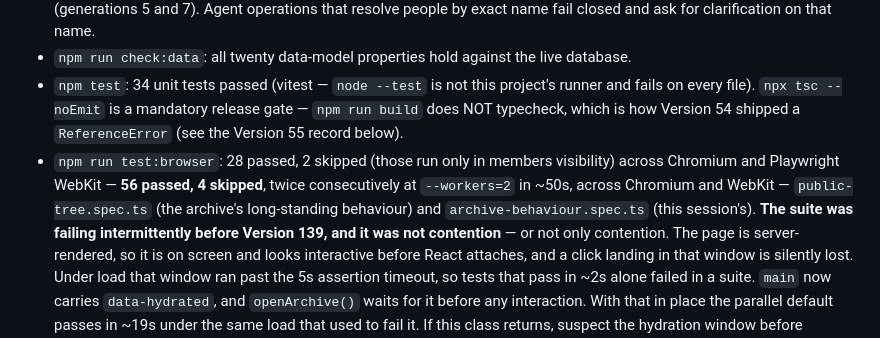
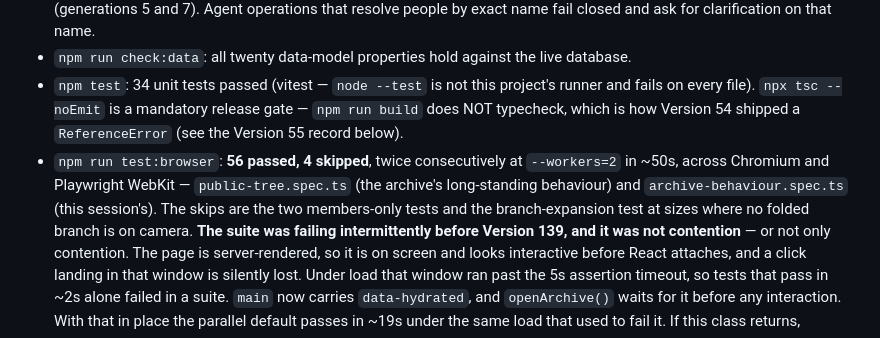
Before and after one commit to tetrisgm/darabiha.com, a Markdown page: docs/HANDOFF.md, the part around the change. Drawn GitHub-style.

Commit message:
Tidy the merged test line in the handoff

```diff
--- a/docs/HANDOFF.md
+++ b/docs/HANDOFF.md
@@ -24,7 +24,7 @@ Last updated: 2026-08-27
 - A case-insensitive exact-name scan reports one duplicate display name: the two genuinely distinct Abbas Darabi (generations 5 and 7). Agent operations that resolve people by exact name fail closed and ask for clarification on that name.
 - `npm run check:data`: all twenty data-model properties hold against the live database.
 - `npm test`: 34 unit tests passed (vitest — `node --test` is not this project's runner and fails on every file). `npx tsc --noEmit` is a mandatory release gate — `npm run build` does NOT typecheck, which is how Version 54 shipped a `ReferenceError` (see the Version 55 record below).
-- `npm run test:browser`: 28 passed, 2 skipped (those run only in members visibility) across Chromium and Playwright WebKit — **56 passed, 4 skipped**, twice consecutively at `--workers=2` in ~50s, across Chromium and WebKit — `public-tree.spec.ts` (the archive's long-standing behaviour) and `archive-behaviour.spec.ts` (this session's).
+- `npm run test:browser`: **56 passed, 4 skipped**, twice consecutively at `--workers=2` in ~50s, across Chromium and Playwright WebKit — `public-tree.spec.ts` (the archive's long-standing behaviour) and `archive-behaviour.spec.ts` (this session's). The skips are the two members-only tests and the branch-expansion test at sizes where no folded branch is on camera.
   **The suite was failing intermittently before Version 139, and it was not contention** — or not only contention. The page is server-rendered, so it is on screen and looks interactive before React attaches, and a click landing in that window is silently lost. Under load that window ran past the 5s assertion timeout, so tests that pass in ~2s alone failed in a suite. `main` now carries `data-hydrated`, and `openArchive()` waits for it before any interaction. With that in place the parallel default passes in ~19s under the same load that used to fail it. If this class returns, suspect the hydration window before blaming the machine.
   Canvas tests open the Full tree tab through the `openFullTree` helper, and card inspections wait for the client-side tree fetch.
 - `npm run legacy:validate`: 407 people, 680 relationships, 14 documents, and nine photographs passed graph, connectivity, and audited-family-fact validation.
```
